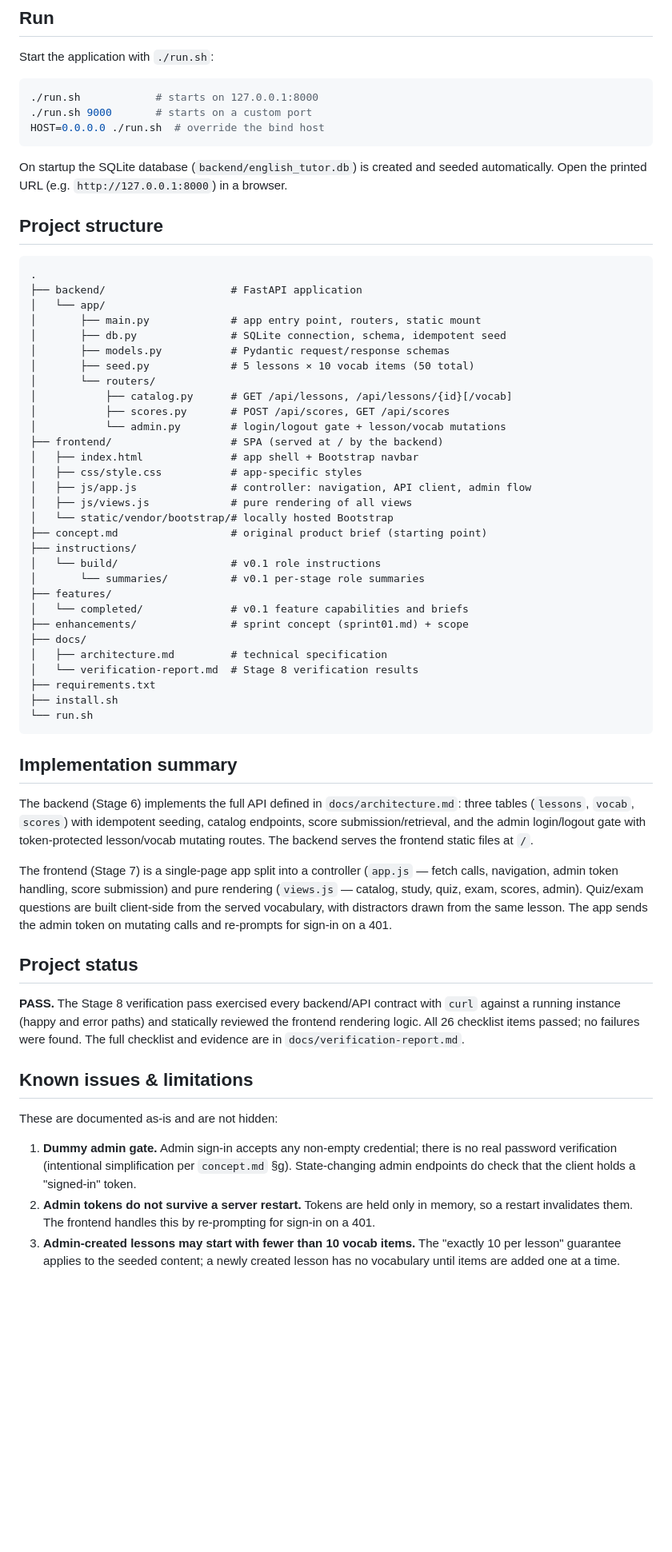
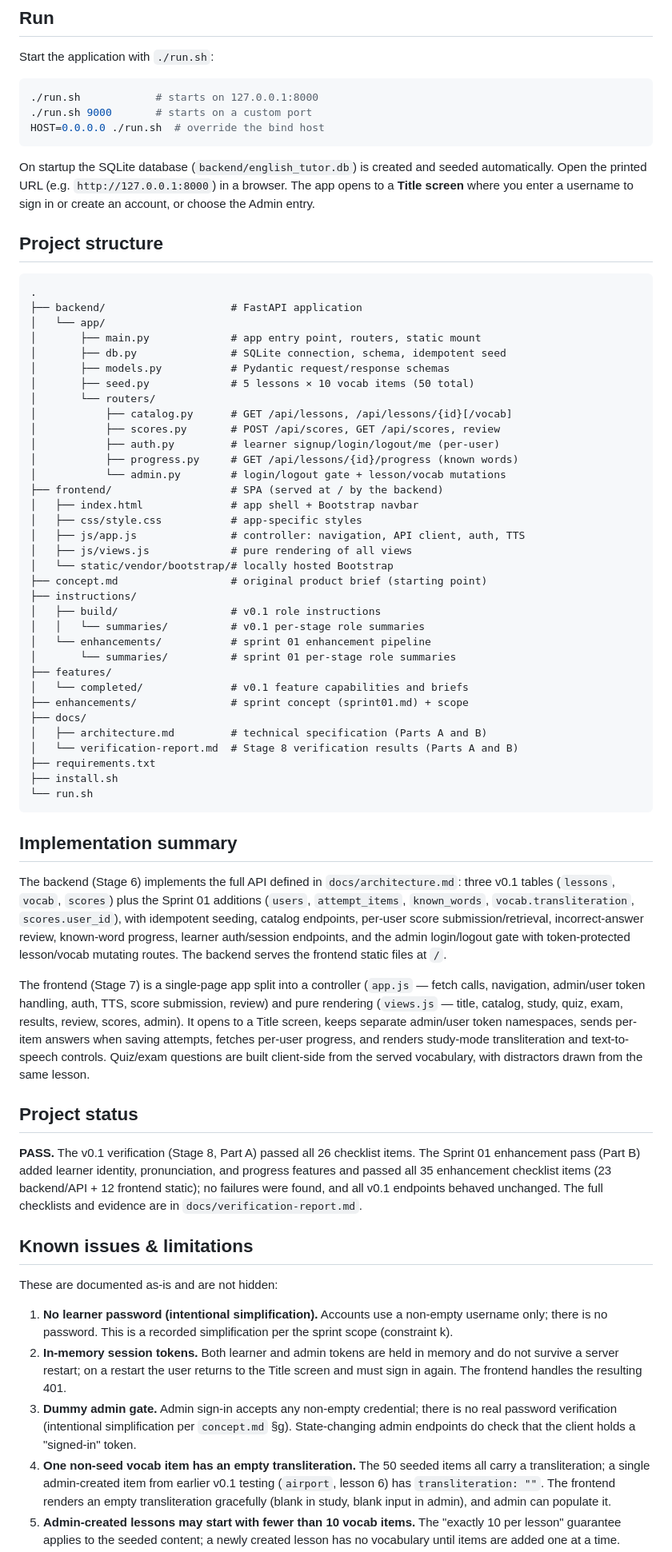
Before and after one commit to jpeckenpaugh/hebrew-language-tutor, a Markdown page: README.md, the part around one of its changes. Shown at 80% size. Rendered like a GitHub page; blank space fills up the shorter version.

Commit message:
stage 09: document sprint 01 enhancements in README and comparison

```diff
--- a/README.md
+++ b/README.md
@@ -68,7 +81,8 @@ HOST=0.0.0.0 ./run.sh  # override the bind host
 
 On startup the SQLite database (`backend/english_tutor.db`) is created and
 seeded automatically. Open the printed URL (e.g. `http://127.0.0.1:8000`) in a
-browser.
+browser. The app opens to a **Title screen** where you enter a username to
+sign in or create an account, or choose the Admin entry.
 
 ## Project structure
 
@@ -82,24 +96,28 @@ browser.
 │       ├── seed.py             # 5 lessons × 10 vocab items (50 total)
 │       └── routers/
 │           ├── catalog.py      # GET /api/lessons, /api/lessons/{id}[/vocab]
-│           ├── scores.py       # POST /api/scores, GET /api/scores
+│           ├── scores.py       # POST /api/scores, GET /api/scores, review
+│           ├── auth.py         # learner signup/login/logout/me (per-user)
+│           ├── progress.py     # GET /api/lessons/{id}/progress (known words)
 │           └── admin.py        # login/logout gate + lesson/vocab mutations
 ├── frontend/                   # SPA (served at / by the backend)
 │   ├── index.html              # app shell + Bootstrap navbar
 │   ├── css/style.css           # app-specific styles
-│   ├── js/app.js               # controller: navigation, API client, admin flow
+│   ├── js/app.js               # controller: navigation, API client, auth, TTS
 │   ├── js/views.js             # pure rendering of all views
 │   └── static/vendor/bootstrap/# locally hosted Bootstrap
 ├── concept.md                  # original product brief (starting point)
 ├── instructions/
-│   └── build/                  # v0.1 role instructions
-│       └── summaries/          # v0.1 per-stage role summaries
+│   ├── build/                  # v0.1 role instructions
+│   │   └── summaries/          # v0.1 per-stage role summaries
+│   └── enhancements/           # sprint 01 enhancement pipeline
+│       └── summaries/          # sprint 01 per-stage role summaries
 ├── features/
 │   └── completed/              # v0.1 feature capabilities and briefs
 ├── enhancements/               # sprint concept (sprint01.md) + scope
 ├── docs/
-│   ├── architecture.md         # technical specification
-│   └── verification-report.md  # Stage 8 verification results
+│   ├── architecture.md         # technical specification (Parts A and B)
+│   └── verification-report.md  # Stage 8 verification results (Parts A and B)
 ├── requirements.txt
 ├── install.sh
 └── run.sh
@@ -108,37 +126,51 @@ browser.
 ## Implementation summary
 
 The backend (Stage 6) implements the full API defined in `docs/architecture.md`:
-three tables (`lessons`, `vocab`, `scores`) with idempotent seeding, catalog
-endpoints, score submission/retrieval, and the admin login/logout gate with
-token-protected lesson/vocab mutating routes. The backend serves the frontend
-static files at `/`.
+three v0.1 tables (`lessons`, `vocab`, `scores`) plus the Sprint 01 additions
+(`users`, `attempt_items`, `known_words`, `vocab.transliteration`,
+`scores.user_id`), with idempotent seeding, catalog endpoints, per-user score
+submission/retrieval, incorrect-answer review, known-word progress, learner
+auth/session endpoints, and the admin login/logout gate with token-protected
+lesson/vocab mutating routes. The backend serves the frontend static files at
+`/`.
 
 The frontend (Stage 7) is a single-page app split into a controller
-(`app.js` — fetch calls, navigation, admin token handling, score submission)
-and pure rendering (`views.js` — catalog, study, quiz, exam, scores, admin).
-Quiz/exam questions are built client-side from the served vocabulary, with
-distractors drawn from the same lesson. The app sends the admin token on
-mutating calls and re-prompts for sign-in on a 401.
+(`app.js` — fetch calls, navigation, admin/user token handling, auth, TTS,
+score submission, review) and pure rendering (`views.js` — title, catalog,
+study, quiz, exam, results, review, scores, admin). It opens to a Title screen,
+keeps separate admin/user token namespaces, sends per-item answers when saving
+attempts, fetches per-user progress, and renders study-mode transliteration and
+text-to-speech controls. Quiz/exam questions are built client-side from the
+served vocabulary, with distractors drawn from the same lesson.
 
 ## Project status
 
-**PASS.** The Stage 8 verification pass exercised every backend/API contract
-with `curl` against a running instance (happy and error paths) and statically
-reviewed the frontend rendering logic. All 26 checklist items passed; no
-failures were found. The full checklist and evidence are in
+**PASS.** The v0.1 verification (Stage 8, Part A) passed all 26 checklist items.
+The Sprint 01 enhancement pass (Part B) added learner identity, pronunciation,
+and progress features and passed all 35 enhancement checklist items (23
+backend/API + 12 frontend static); no failures were found, and all v0.1
+endpoints behaved unchanged. The full checklists and evidence are in
 `docs/verification-report.md`.
 
 ## Known issues & limitations
 
 These are documented as-is and are not hidden:
 
-1. **Dummy admin gate.** Admin sign-in accepts any non-empty credential; there
-   is no real password verification (intentional simplification per `concept.md`
+1. **No learner password (intentional simplification).** Accounts use a non-empty
+   username only; there is no password. This is a recorded simplification per the
+   sprint scope (constraint k).
+2. **In-memory session tokens.** Both learner and admin tokens are held in memory
+   and do not survive a server restart; on a restart the user returns to the
+   Title screen and must sign in again. The frontend handles the resulting 401.
+3. **Dummy admin gate.** Admin sign-in accepts any non-empty credential; there is
+   no real password verification (intentional simplification per `concept.md`
    §g). State-changing admin endpoints do check that the client holds a
    "signed-in" token.
-2. **Admin tokens do not survive a server restart.** Tokens are held only in
-   memory, so a restart invalidates them. The frontend handles this by
-   re-prompting for sign-in on a 401.
-3. **Admin-created lessons may start with fewer than 10 vocab items.** The
+4. **One non-seed vocab item has an empty transliteration.** The 50 seeded items
+   all carry a transliteration; a single admin-created item from earlier v0.1
+   testing (`airport`, lesson 6) has `transliteration: ""`. The frontend renders
+   an empty transliteration gracefully (blank in study, blank input in admin), and
+   admin can populate it.
+5. **Admin-created lessons may start with fewer than 10 vocab items.** The
    "exactly 10 per lesson" guarantee applies to the seeded content; a newly
    created lesson has no vocabulary until items are added one at a time.
```
Also changed, not shown: other parts of README.md (+30 -12 lines), COMPARISON.md (+16 -9 lines), 1 other file.
